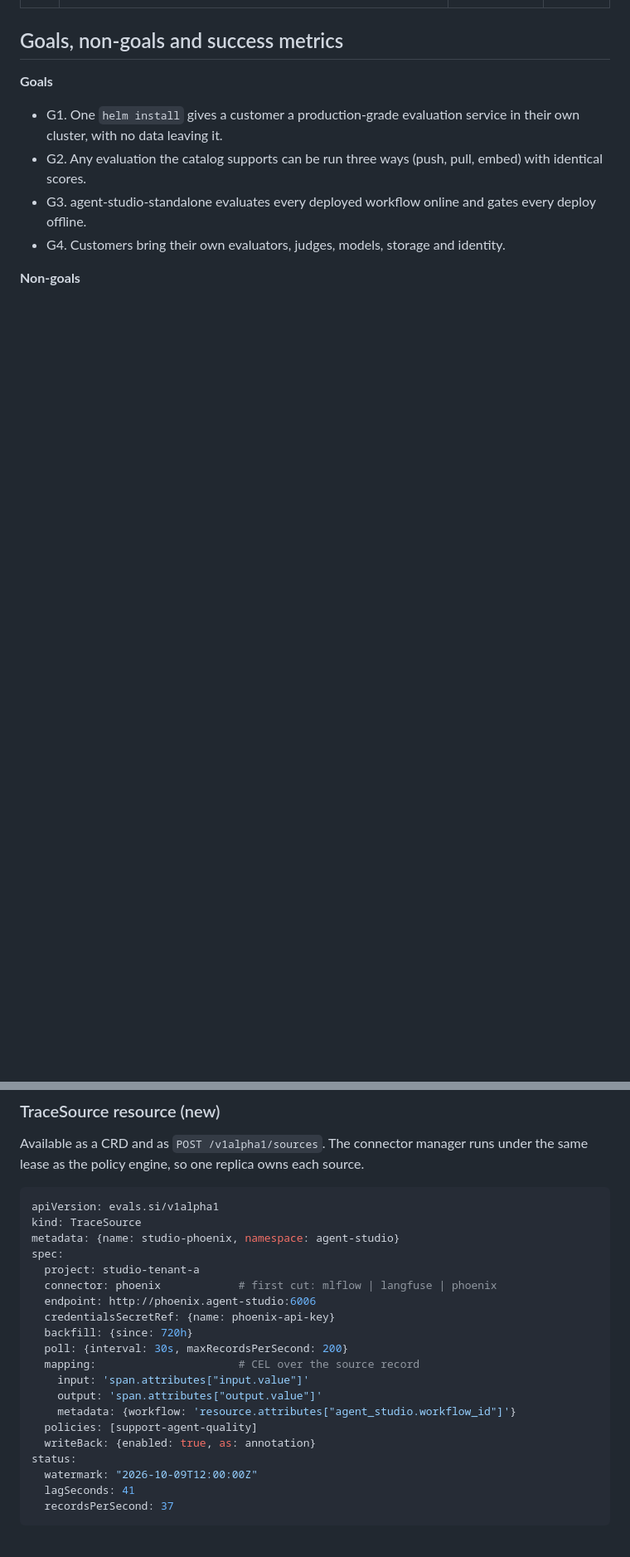
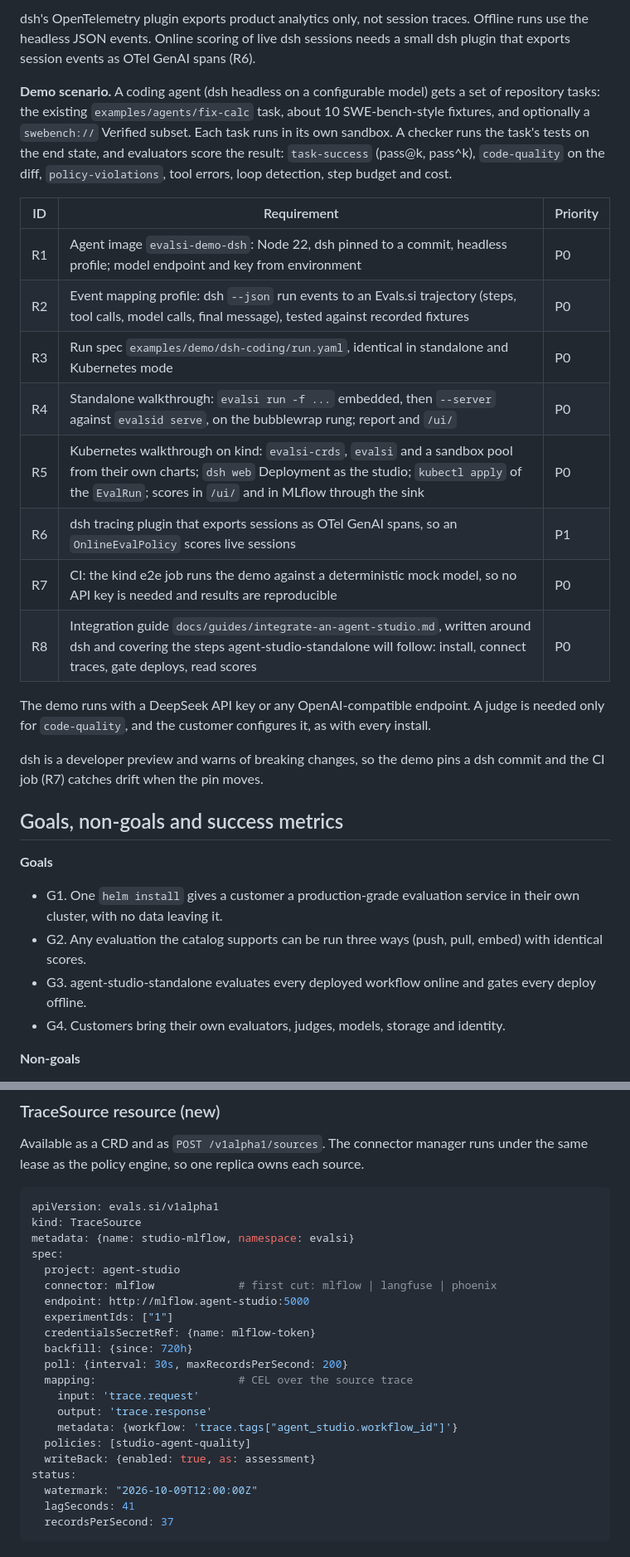
Before and after one commit to Abhishek-Rnjn/Evals.si, a Markdown page: docs/PRD.md, 2 parts joined by grey strips. Shown at 83% size. Drawn GitHub-style; blank space fills up the shorter version.

````diff
--- a/docs/PRD.md
+++ b/docs/PRD.md
@@ -86,3 +103,21 @@ agent-studio-standalone is the first application integrated, and every requireme
+dsh's OpenTelemetry plugin exports product analytics only, not session traces. Offline runs use the headless JSON events. Online scoring of live dsh sessions needs a small dsh plugin that exports session events as OTel GenAI spans (R6).
+
+**Demo scenario.** A coding agent (dsh headless on a configurable model) gets a set of repository tasks: the existing `examples/agents/fix-calc` task, about 10 SWE-bench-style fixtures, and optionally a `swebench://` Verified subset. Each task runs in its own sandbox. A checker runs the task's tests on the end state, and evaluators score the result: `task-success` (pass@k, pass^k), `code-quality` on the diff, `policy-violations`, tool errors, loop detection, step budget and cost.
+
+| ID | Requirement | Priority |
+| --- | --- | --- |
+| R1 | Agent image `evalsi-demo-dsh`: Node 22, dsh pinned to a commit, headless profile; model endpoint and key from environment | P0 |
+| R2 | Event mapping profile: dsh `--json` run events to an Evals.si trajectory (steps, tool calls, model calls, final message), tested against recorded fixtures | P0 |
+| R3 | Run spec `examples/demo/dsh-coding/run.yaml`, identical in standalone and Kubernetes mode | P0 |
+| R4 | Standalone walkthrough: `evalsi run -f ...` embedded, then `--server` against `evalsid serve`, on the bubblewrap rung; report and `/ui/` | P0 |
+| R5 | Kubernetes walkthrough on kind: `evalsi-crds`, `evalsi` and a sandbox pool from their own charts; `dsh web` Deployment as the studio; `kubectl apply` of the `EvalRun`; scores in `/ui/` and in MLflow through the sink | P0 |
+| R6 | dsh tracing plugin that exports sessions as OTel GenAI spans, so an `OnlineEvalPolicy` scores live sessions | P1 |
+| R7 | CI: the kind e2e job runs the demo against a deterministic mock model, so no API key is needed and results are reproducible | P0 |
+| R8 | Integration guide `docs/guides/integrate-an-agent-studio.md`, written around dsh and covering the steps agent-studio-standalone will follow: install, connect traces, gate deploys, read scores | P0 |
+
+The demo runs with a DeepSeek API key or any OpenAI-compatible endpoint. A judge is needed only for `code-quality`, and the customer configures it, as with every install.
+
+dsh is a developer preview and warns of breaking changes, so the demo pins a dsh commit and the CI job (R7) catches drift when the pin moves.
 
 ## Goals, non-goals and success metrics
 
@@ -239,20 +274,21 @@ Available as a CRD and as `POST /v1alpha1/sources`. The connector manager runs u
 ```yaml
 apiVersion: evals.si/v1alpha1
 kind: TraceSource
-metadata: {name: studio-phoenix, namespace: agent-studio}
+metadata: {name: studio-mlflow, namespace: evalsi}
 spec:
-  project: studio-tenant-a
-  connector: phoenix            # first cut: mlflow | langfuse | phoenix
-  endpoint: http://phoenix.agent-studio:6006
-  credentialsSecretRef: {name: phoenix-api-key}
+  project: agent-studio
+  connector: mlflow             # first cut: mlflow | langfuse | phoenix
+  endpoint: http://mlflow.agent-studio:5000
+  experimentIds: ["1"]
+  credentialsSecretRef: {name: mlflow-token}
   backfill: {since: 720h}
   poll: {interval: 30s, maxRecordsPerSecond: 200}
-  mapping:                      # CEL over the source record
-    input: 'span.attributes["input.value"]'
-    output: 'span.attributes["output.value"]'
-    metadata: {workflow: 'resource.attributes["agent_studio.workflow_id"]'}
-  policies: [support-agent-quality]
-  writeBack: {enabled: true, as: annotation}
+  mapping:                      # CEL over the source trace
+    input: 'trace.request'
+    output: 'trace.response'
+    metadata: {workflow: 'trace.tags["agent_studio.workflow_id"]'}
+  policies: [studio-agent-quality]
+  writeBack: {enabled: true, as: assessment}
 status:
   watermark: "2026-10-09T12:00:00Z"
   lagSeconds: 41
````
Also changed, not shown: other parts of docs/PRD.md (+47 -29 lines).
